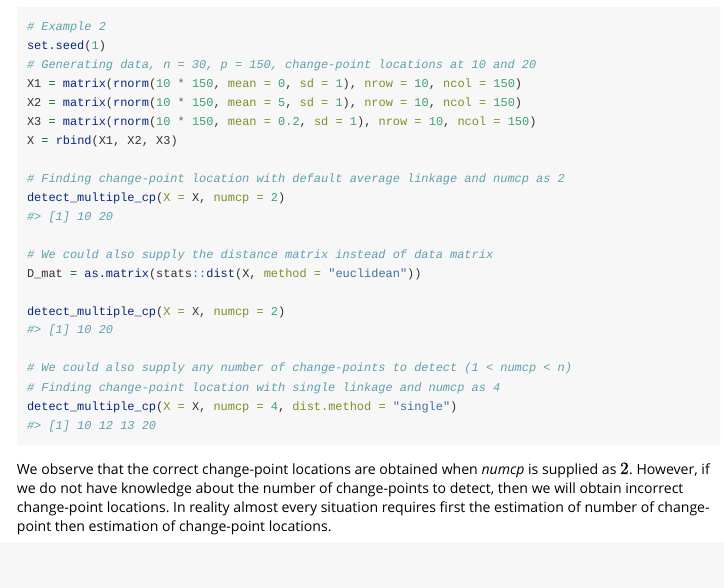
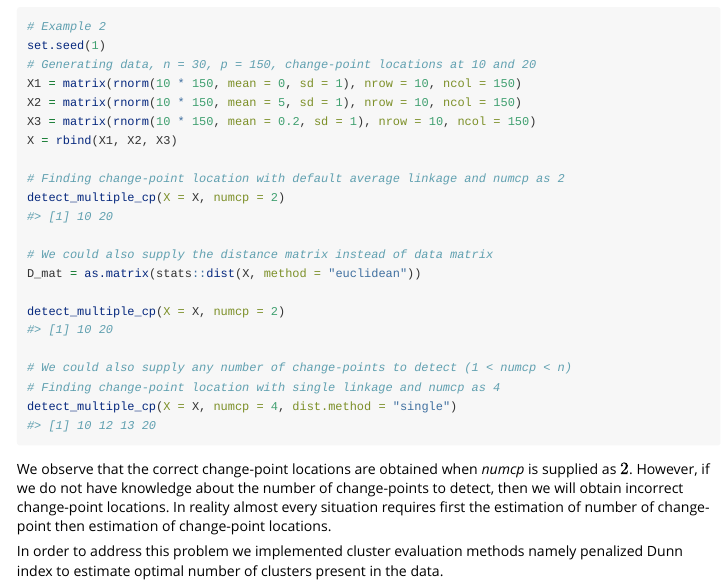
Before and after one commit to DawnTrisha/hclustHDCP, an R Markdown document (vignettes/hclustHDCP-vignette.Rmd): the page in a window 1100 px wide, from 4230 px down. Rendered offline with R 4.5, knitr and Pandoc, with nearby package versions; code that draws random numbers runs with fixed seeds of ours.

Commit message:
Introduce why we need to estimate the number of change-points to detect

````diff
--- a/vignettes/hclustHDCP-vignette.Rmd
+++ b/vignettes/hclustHDCP-vignette.Rmd
@@ -218,3 +218,5 @@ detect_multiple_cp(X = X, numcp = 4, dist.method = "single")
 ```
 
 We observe that the correct change-point locations are obtained when *numcp* is supplied as $2$. However, if we do not have knowledge about the number of change-points to detect, then we will obtain incorrect change-point locations. In reality almost every situation requires first the estimation of number of change-point then estimation of change-point locations.
+
+In order to address this problem we implemented cluster evaluation methods namely penalized Dunn index to estimate optimal number of clusters present in the data.
````
